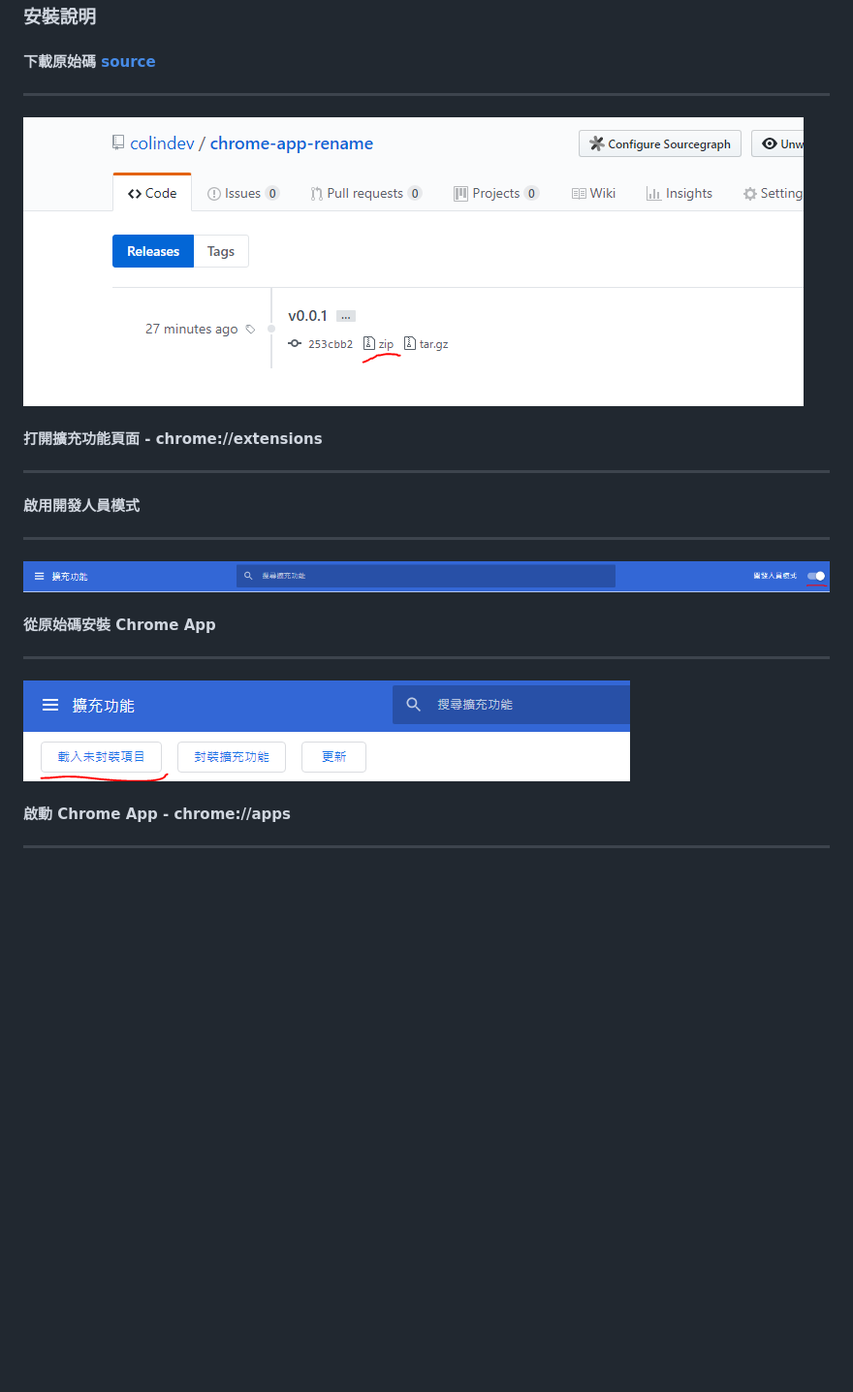
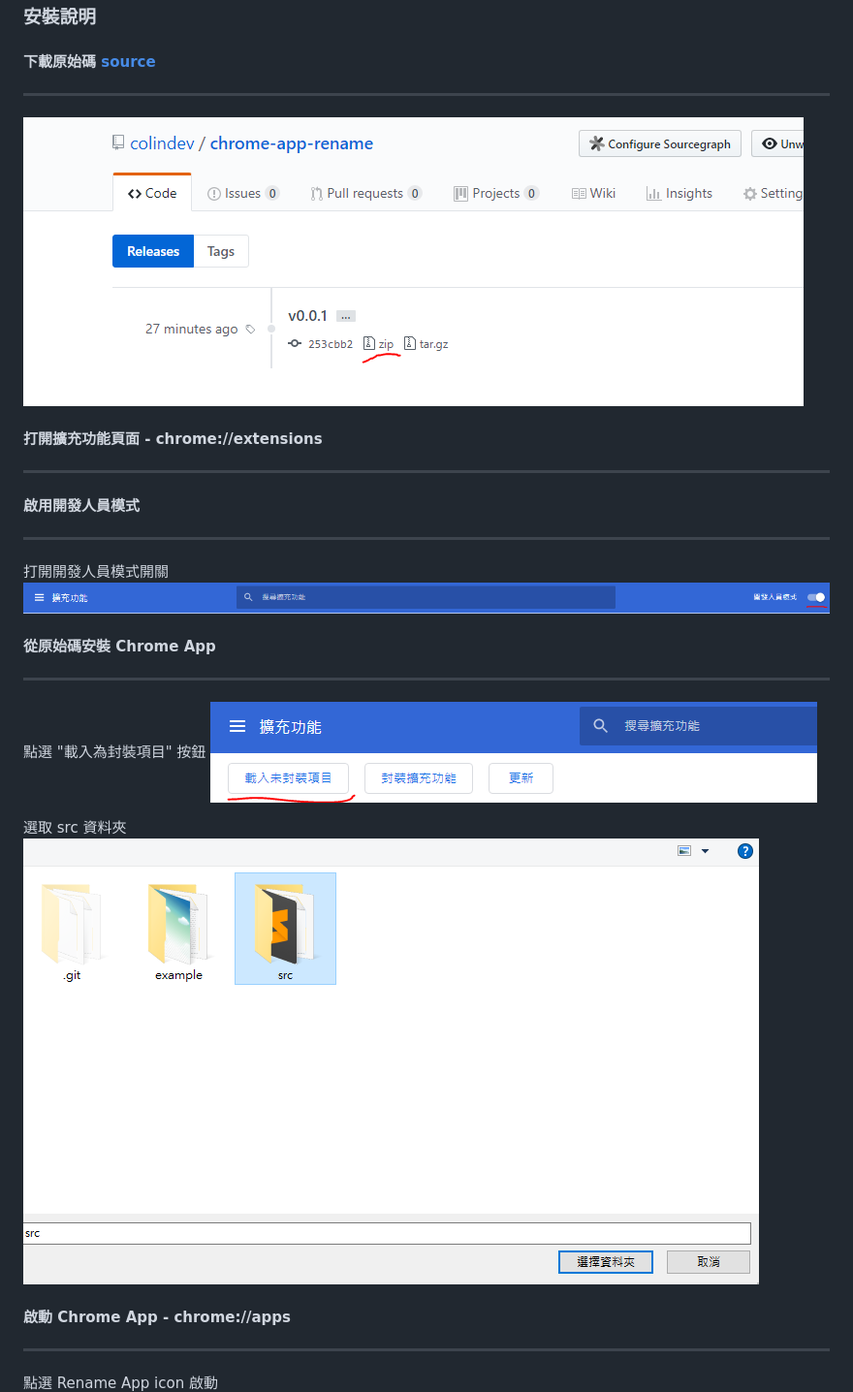
Before and after one commit to colindev/chrome-app-rename, a Markdown page: README.md, the part around the change. Shown: that part at 97% size. Rendered like a GitHub page; pictures changed too: 05.PNG (added); blank space fills up the shorter version.

```diff
--- a/README.md
+++ b/README.md
@@ -2,20 +2,28 @@
 
 #### 下載原始碼 <a href="https://github.com/colindev/chrome-app-rename/releases" target="_blank">source</a>
 ---
+
 ![下載原始碼](03.PNG)
-
 
 #### 打開擴充功能頁面 - chrome://extensions
 ---
 
 #### 啟用開發人員模式
 ---
+
+打開開發人員模式開關
 ![啟用開發人員模式](01.PNG)
 
 #### 從原始碼安裝 Chrome App
 ---
+
+點選 "載入為封裝項目" 按鈕
 ![安裝 Chrome App](02.PNG)
+
+選取 src 資料夾
+![選擇 src 資料夾](05.PNG)
 
 #### 啟動 Chrome App - chrome://apps
 ---
+點選 Rename App icon 啟動
 ![啟動 Chrome App](04.PNG)
```
